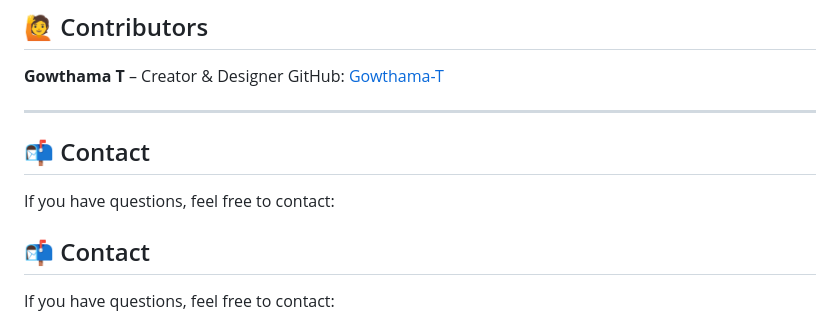
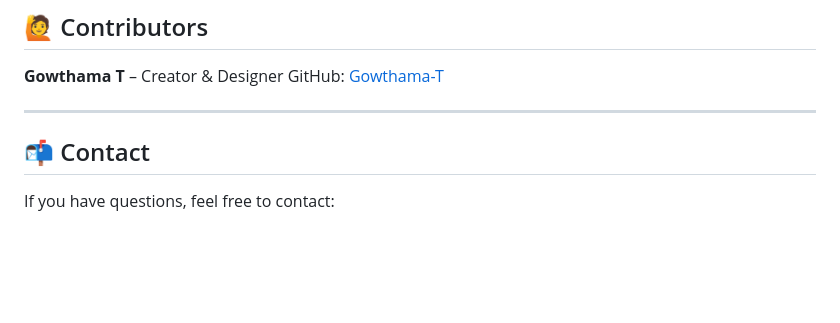
Before and after one commit to Gowthama-T/portfolio-website, a Markdown page: README.md, the part around the change. Drawn GitHub-style; blank space fills up the shorter version.

```diff
--- a/README.md
+++ b/README.md
@@ -147,9 +147,6 @@ GitHub: [Gowthama-T](https://github.com/Gowthama-T)
 
 ---
 
-## 📬 Contact
-
-If you have questions, feel free to contact:
 
 ## 📬 Contact
 
```
